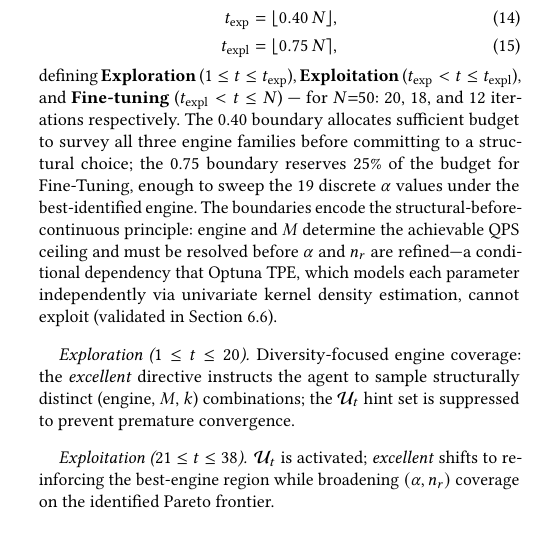
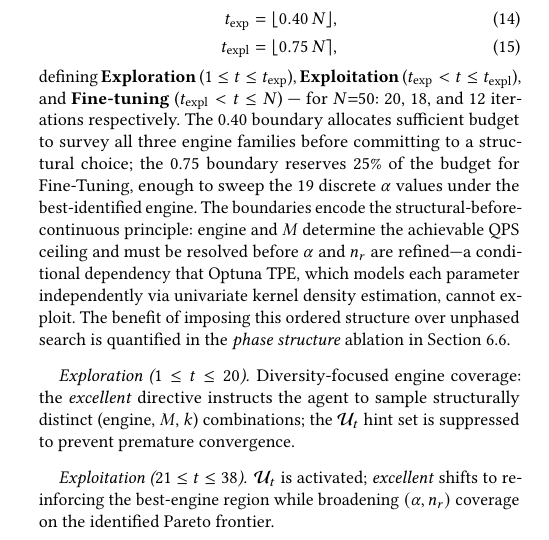
Before and after one commit to shahrzadesmat/Agentic_VDMS, a LaTeX paper (main.tex): part of one column of page 7 of 14, cut so that both start at the same text. Compiled offline with pdfLaTeX.

Commit message:
Fix §5 ablation pointer: phase structure (not boundaries) is what is ablated
The ablation tests presence/absence of ordered phases, not the specific
0.40/0.75 boundary values. Reword pointer to name the ablation row exactly
and clarify it validates ordered structure vs unphased search.

```diff
--- a/main.tex
+++ b/main.tex
@@ -975,8 +975,9 @@ the best-identified engine.
 The boundaries encode the structural-before-continuous principle: engine and $M$
 determine the achievable QPS ceiling and must be resolved before $\alpha$ and $n_r$
 are refined---a conditional dependency that Optuna TPE, which models each parameter
-independently via univariate kernel density estimation, cannot exploit
-(validated in Section~\ref{sec:ablation}).
+independently via univariate kernel density estimation, cannot exploit.
+The benefit of imposing this ordered structure over unphased search is quantified
+in the \emph{phase structure} ablation in Section~\ref{sec:ablation}.
 
 \paragraph{Exploration ($1 \leq t \leq 20$).}
 Diversity-focused engine coverage: the \textit{excellent} directive instructs the agent
```
